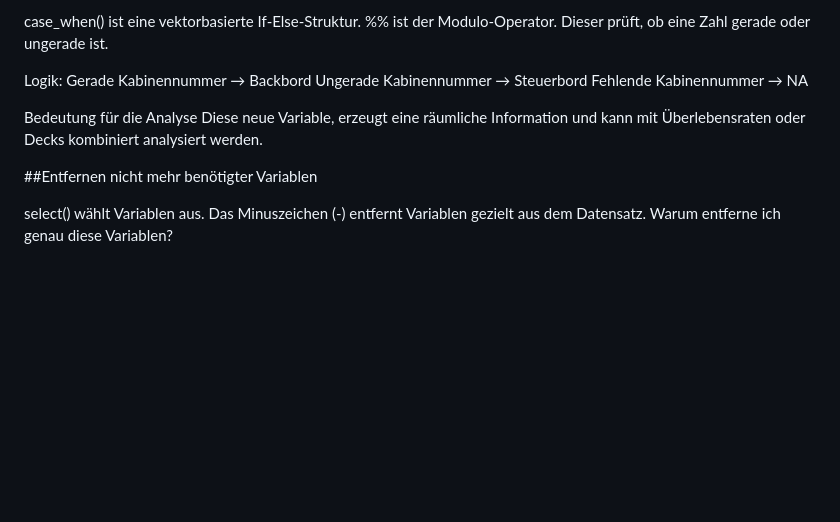
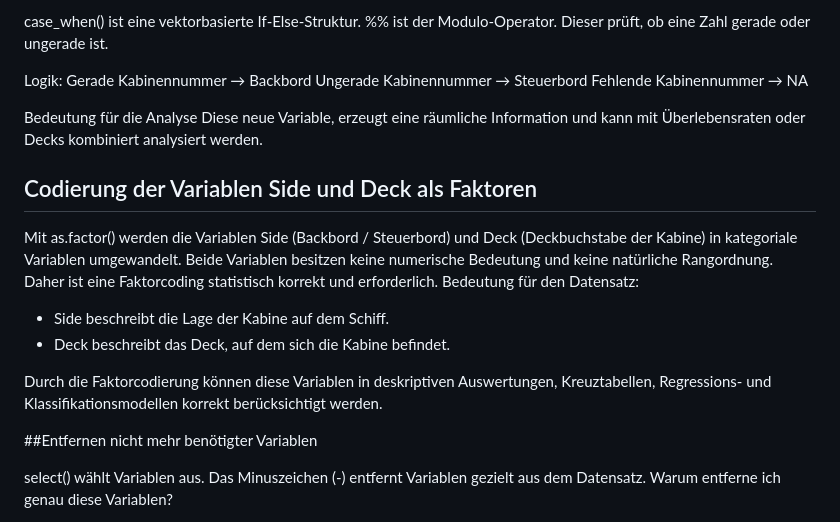
Before and after one commit to JohnWilhelm2004/Titanic_analyse, a Markdown page: README.md, the part around the change. Rendered like a GitHub page; blank space fills up the shorter version.

Commit message:
README Codierung der Variablen Side und Deck als Faktoren.md
Ich erläutere noch wieso ich Side und Deck als faktoren codiert habe

```diff
--- a/README.md
+++ b/README.md
@@ -61,6 +61,16 @@ Fehlende Kabinennummer → NA
 Bedeutung für die Analyse
 Diese neue Variable, erzeugt eine räumliche Information und kann mit Überlebensraten oder Decks kombiniert analysiert werden.
 
+## Codierung der Variablen Side und Deck als Faktoren
+
+Mit as.factor() werden die Variablen Side (Backbord / Steuerbord) und Deck (Deckbuchstabe der Kabine) in kategoriale Variablen umgewandelt.
+Beide Variablen besitzen keine numerische Bedeutung und keine natürliche Rangordnung. Daher ist eine Faktorcoding statistisch korrekt und erforderlich.
+Bedeutung für den Datensatz:
+- Side beschreibt die Lage der Kabine auf dem Schiff.
+- Deck beschreibt das Deck, auf dem sich die Kabine befindet.
+
+Durch die Faktorcodierung können diese Variablen in deskriptiven Auswertungen, Kreuztabellen, Regressions- und Klassifikationsmodellen korrekt berücksichtigt werden.
+
 ##Entfernen nicht mehr benötigter Variablen
 
 select() wählt Variablen aus.
```
